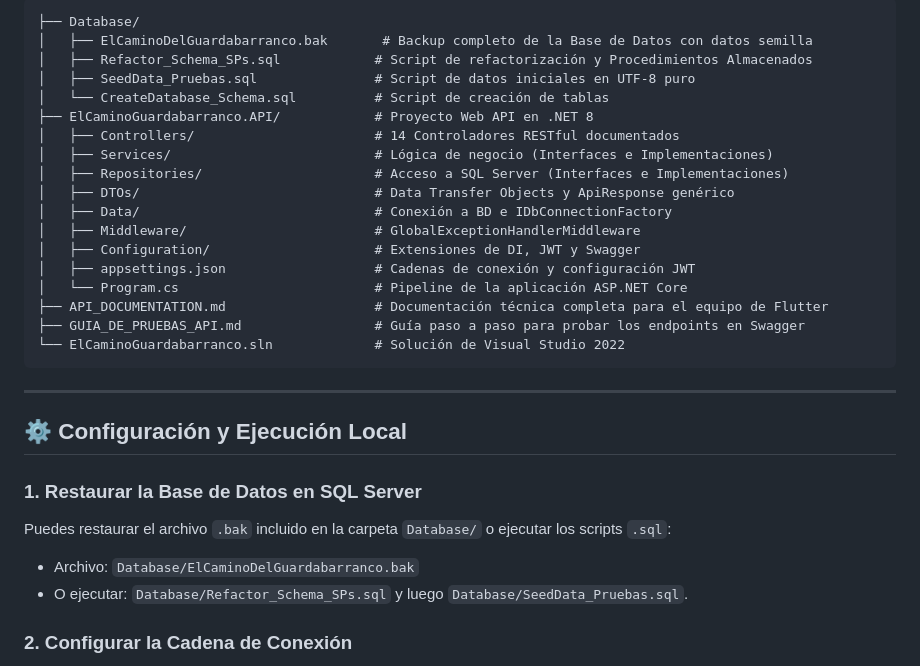
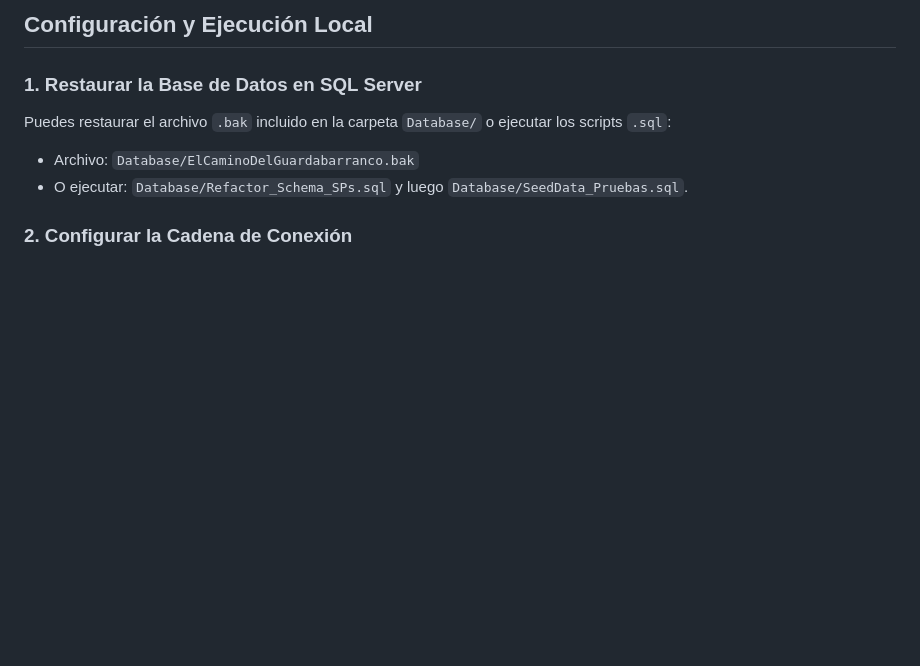
Before and after one commit to G0za7l0/El-camino-del-guardabarranco-, a Markdown page: README.md, the part around one of its changes. Rendered like a GitHub page; blank space fills up the shorter version.

Commit message:
Fix formatting and update README content

````diff
--- a/README.md
+++ b/README.md
@@ -64,28 +62,5 @@ SQLite (Sincronización y Funcionamiento Offline)
 
-```text
-├── Database/
-│   ├── ElCaminoDelGuardabarranco.bak       # Backup completo de la Base de Datos con datos semilla
-│   ├── Refactor_Schema_SPs.sql            # Script de refactorización y Procedimientos Almacenados
-│   ├── SeedData_Pruebas.sql               # Script de datos iniciales en UTF-8 puro
-│   └── CreateDatabase_Schema.sql          # Script de creación de tablas
-├── ElCaminoGuardabarranco.API/            # Proyecto Web API en .NET 8
-│   ├── Controllers/                       # 14 Controladores RESTful documentados
-│   ├── Services/                          # Lógica de negocio (Interfaces e Implementaciones)
-│   ├── Repositories/                      # Acceso a SQL Server (Interfaces e Implementaciones)
-│   ├── DTOs/                              # Data Transfer Objects y ApiResponse genérico
-│   ├── Data/                              # Conexión a BD e IDbConnectionFactory
-│   ├── Middleware/                        # GlobalExceptionHandlerMiddleware
-│   ├── Configuration/                     # Extensiones de DI, JWT y Swagger
-│   ├── appsettings.json                   # Cadenas de conexión y configuración JWT
-│   └── Program.cs                         # Pipeline de la aplicación ASP.NET Core
-├── API_DOCUMENTATION.md                   # Documentación técnica completa para el equipo de Flutter
-├── GUIA_DE_PRUEBAS_API.md                 # Guía paso a paso para probar los endpoints en Swagger
-└── ElCaminoGuardabarranco.sln             # Solución de Visual Studio 2022
-```
-
----
-
-## ⚙️ Configuración y Ejecución Local
+##  Configuración y Ejecución Local
 
 ### 1. Restaurar la Base de Datos en SQL Server
 Puedes restaurar el archivo `.bak` incluido en la carpeta `Database/` o ejecutar los scripts `.sql`:
````
Also changed, not shown: other parts of README.md (+10 -12 lines).
